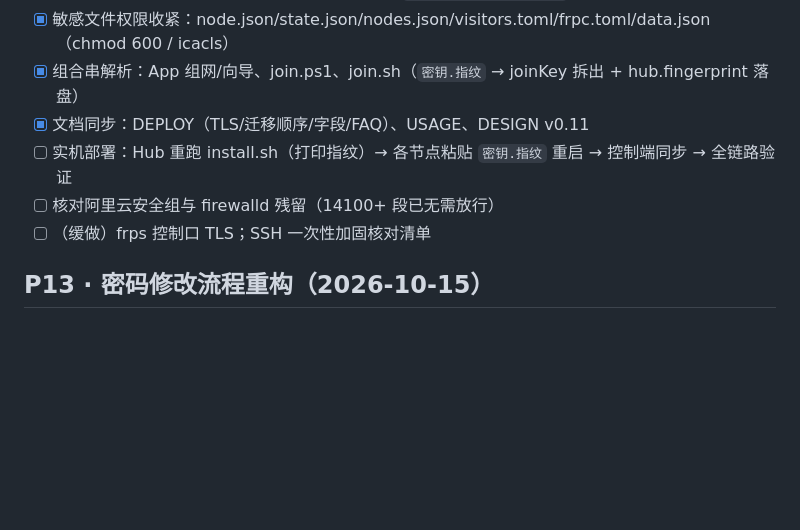
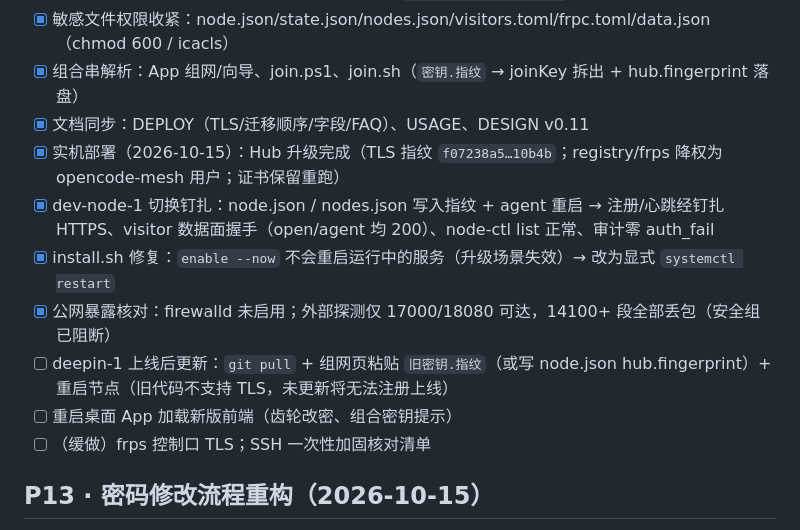
Before and after one commit to 39-Null/Aoi_mesh, a Markdown page: docs/TODO.md, the part around the change. Drawn GitHub-style; blank space fills up the shorter version.

Commit message:
docs(todo): P14 deployment executed - Hub TLS live (fp f07238a5), dev-node-1 pinned, ports verified

```diff
--- a/docs/TODO.md
+++ b/docs/TODO.md
@@ -14,8 +14,12 @@
 - [x] 敏感文件权限收紧：node.json/state.json/nodes.json/visitors.toml/frpc.toml/data.json（chmod 600 / icacls）
 - [x] 组合串解析：App 组网/向导、join.ps1、join.sh（`密钥.指纹` → joinKey 拆出 + hub.fingerprint 落盘）
 - [x] 文档同步：DEPLOY（TLS/迁移顺序/字段/FAQ）、USAGE、DESIGN v0.11
-- [ ] 实机部署：Hub 重跑 install.sh（打印指纹）→ 各节点粘贴 `密钥.指纹` 重启 → 控制端同步 → 全链路验证
-- [ ] 核对阿里云安全组与 firewalld 残留（14100+ 段已无需放行）
+- [x] 实机部署（2026-10-15）：Hub 升级完成（TLS 指纹 `f07238a5…10b4b`；registry/frps 降权为 opencode-mesh 用户；证书保留重跑）
+- [x] dev-node-1 切换钉扎：node.json / nodes.json 写入指纹 + agent 重启 → 注册/心跳经钉扎 HTTPS、visitor 数据面握手（open/agent 均 200）、node-ctl list 正常、审计零 auth_fail
+- [x] install.sh 修复：`enable --now` 不会重启运行中的服务（升级场景失效）→ 改为显式 `systemctl restart`
+- [x] 公网暴露核对：firewalld 未启用；外部探测仅 17000/18080 可达，14100+ 段全部丢包（安全组已阻断）
+- [ ] deepin-1 上线后更新：`git pull` + 组网页粘贴 `旧密钥.指纹`（或写 node.json hub.fingerprint）+ 重启节点（旧代码不支持 TLS，未更新将无法注册上线）
+- [ ] 重启桌面 App 加载新版前端（齿轮改密、组合密钥提示）
 - [ ] （缓做）frps 控制口 TLS；SSH 一次性加固核对清单
 
 ## P13 · 密码修改流程重构（2026-10-15）
```
